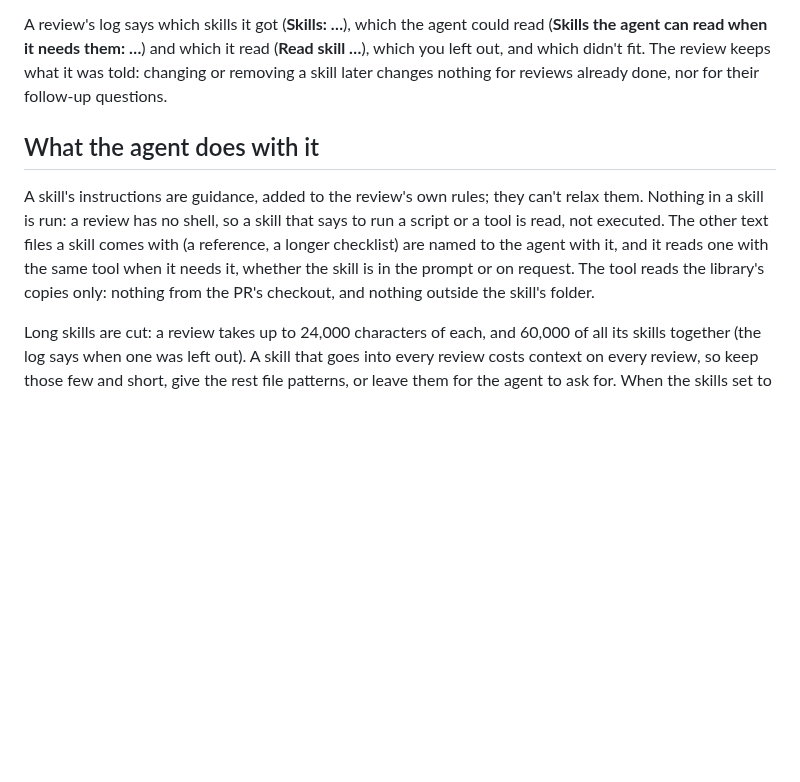
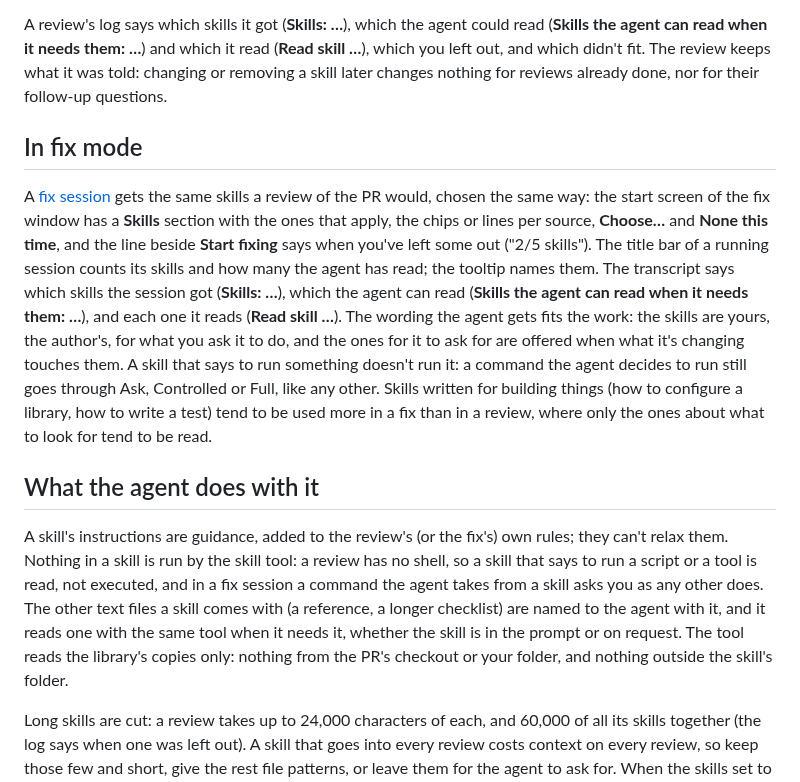
Before and after one commit to mtomorowicz/AzTech-releases, a Markdown page: docs/how-to/skills.md, the part around the change. Drawn GitHub-style; blank space fills up the shorter version.

```diff
--- a/docs/how-to/skills.md
+++ b/docs/how-to/skills.md
@@ -33,8 +33,12 @@ A review's start screen (and the **Using …** options) shows the skills that ap
 
 A review's log says which skills it got (**Skills: …**), which the agent could read (**Skills the agent can read when it needs them: …**) and which it read (**Read skill …**), which you left out, and which didn't fit. The review keeps what it was told: changing or removing a skill later changes nothing for reviews already done, nor for their follow-up questions.
 
+## In fix mode
+
+A [fix session](fix-your-own-pr.md) gets the same skills a review of the PR would, chosen the same way: the start screen of the fix window has a **Skills** section with the ones that apply, the chips or lines per source, **Choose…** and **None this time**, and the line beside **Start fixing** says when you've left some out ("2/5 skills"). The title bar of a running session counts its skills and how many the agent has read; the tooltip names them. The transcript says which skills the session got (**Skills: …**), which the agent can read (**Skills the agent can read when it needs them: …**), and each one it reads (**Read skill …**). The wording the agent gets fits the work: the skills are yours, the author's, for what you ask it to do, and the ones for it to ask for are offered when what it's changing touches them. A skill that says to run something doesn't run it: a command the agent decides to run still goes through Ask, Controlled or Full, like any other. Skills written for building things (how to configure a library, how to write a test) tend to be used more in a fix than in a review, where only the ones about what to look for tend to be read.
+
 ## What the agent does with it
 
-A skill's instructions are guidance, added to the review's own rules; they can't relax them. Nothing in a skill is run: a review has no shell, so a skill that says to run a script or a tool is read, not executed. The other text files a skill comes with (a reference, a longer checklist) are named to the agent with it, and it reads one with the same tool when it needs it, whether the skill is in the prompt or on request. The tool reads the library's copies only: nothing from the PR's checkout, and nothing outside the skill's folder.
+A skill's instructions are guidance, added to the review's (or the fix's) own rules; they can't relax them. Nothing in a skill is run by the skill tool: a review has no shell, so a skill that says to run a script or a tool is read, not executed, and in a fix session a command the agent takes from a skill asks you as any other does. The other text files a skill comes with (a reference, a longer checklist) are named to the agent with it, and it reads one with the same tool when it needs it, whether the skill is in the prompt or on request. The tool reads the library's copies only: nothing from the PR's checkout or your folder, and nothing outside the skill's folder.
 
 Long skills are cut: a review takes up to 24,000 characters of each, and 60,000 of all its skills together (the log says when one was left out). A skill that goes into every review costs context on every review, so keep those few and short, give the rest file patterns, or leave them for the agent to ask for. When the skills set to every review add up to more than a review takes together, the summary line at the bottom of the dialog says so. Follow-up questions have the same list and the same tool.
```
Also changed, not shown: docs/fix-mode.md (+3 -2 lines), docs/how-to/fix-your-own-pr.md (+1 -1 lines), docs/images/fix-changes.png, docs/images/fix-session.png, docs/images/fix-setup.png.
